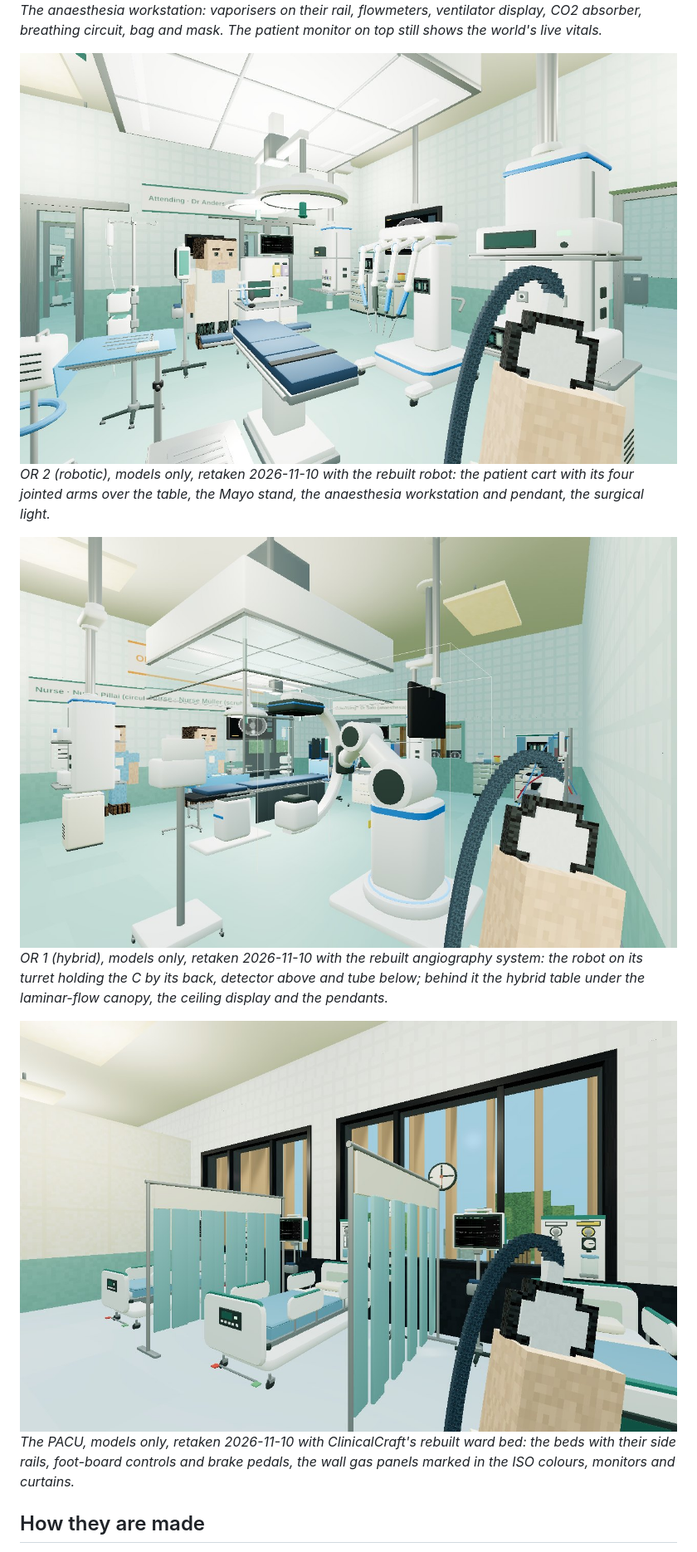
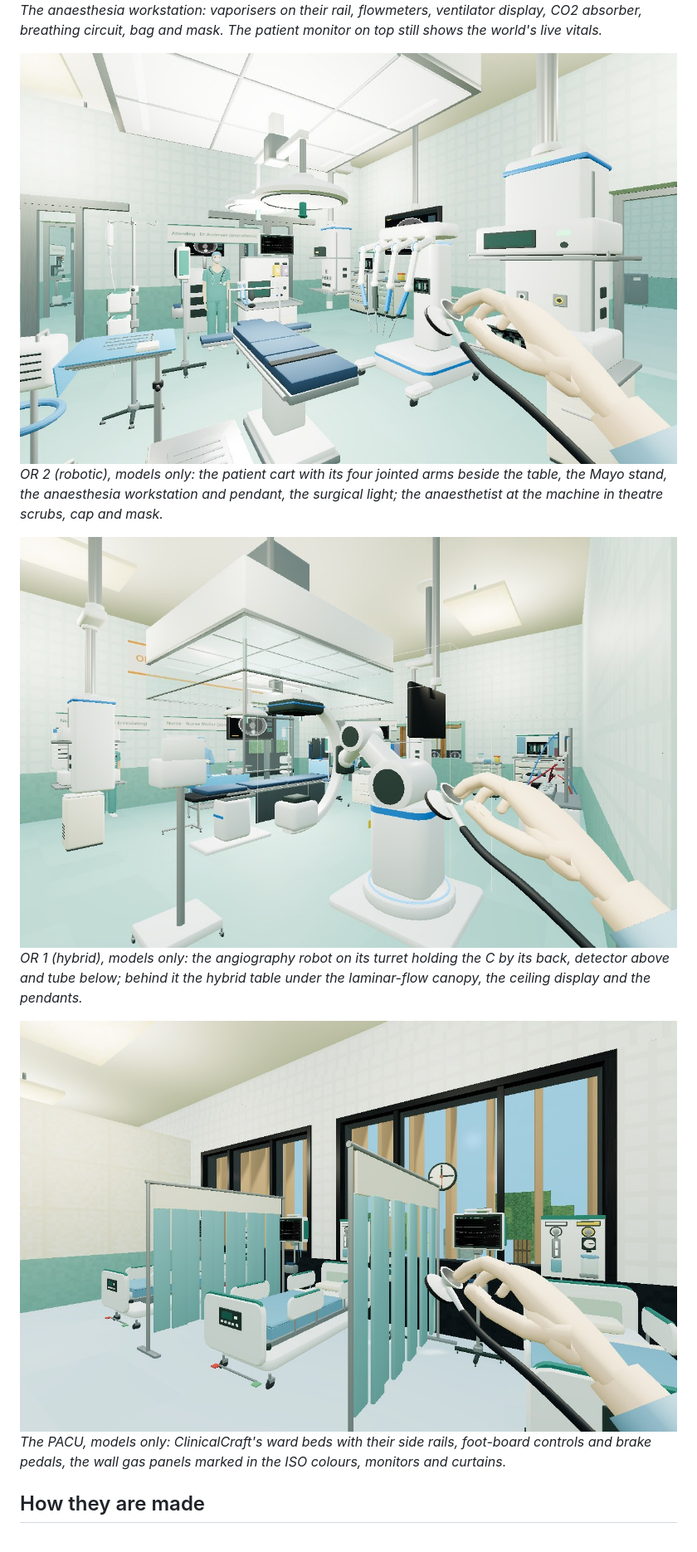
Before and after one commit to psknlr/SurgeryCraft, a Markdown page: docs/MODELS.md, the part around one of its changes. Shown at 83% size. GitHub-like rendering; pictures changed too: docs/img/models-or1-hybrid.jpg, docs/img/models-or2-robotic.jpg, docs/img/models-pacu.jpg.

```diff
--- a/docs/MODELS.md
+++ b/docs/MODELS.md
@@ -37,17 +40,17 @@ absorber, breathing circuit, bag and mask. The patient monitor on top still show
 live vitals.*
 
 ![OR 2](img/models-or2-robotic.jpg)
-*OR 2 (robotic), models only, retaken 2026-11-10 with the rebuilt robot: the patient cart with its four jointed
-arms over the table, the Mayo stand, the anaesthesia workstation and pendant, the surgical light.*
+*OR 2 (robotic), models only: the patient cart with its four jointed arms beside the table, the Mayo stand, the
+anaesthesia workstation and pendant, the surgical light; the anaesthetist at the machine in theatre scrubs,
+cap and mask.*
 
 ![OR 1](img/models-or1-hybrid.jpg)
-*OR 1 (hybrid), models only, retaken 2026-11-10 with the rebuilt angiography system: the robot on its turret
-holding the C by its back, detector above and tube below; behind it the hybrid table under the laminar-flow
-canopy, the ceiling display and the pendants.*
+*OR 1 (hybrid), models only: the angiography robot on its turret holding the C by its back, detector above and
+tube below; behind it the hybrid table under the laminar-flow canopy, the ceiling display and the pendants.*
 
 ![PACU](img/models-pacu.jpg)
-*The PACU, models only, retaken 2026-11-10 with ClinicalCraft's rebuilt ward bed: the beds with their side rails,
-foot-board controls and brake pedals, the wall gas panels marked in the ISO colours, monitors and curtains.*
+*The PACU, models only: ClinicalCraft's ward beds with their side rails, foot-board controls and brake pedals,
+the wall gas panels marked in the ISO colours, monitors and curtains.*
 
 ## How they are made
 
```
Also changed, not shown: other parts of docs/MODELS.md (+4 -1 lines), README.md (+6 -1 lines), docs/SURGICAL_FLOOR.md (+4 -1 lines), docs/img/theatre-team-or7.jpg (added).
